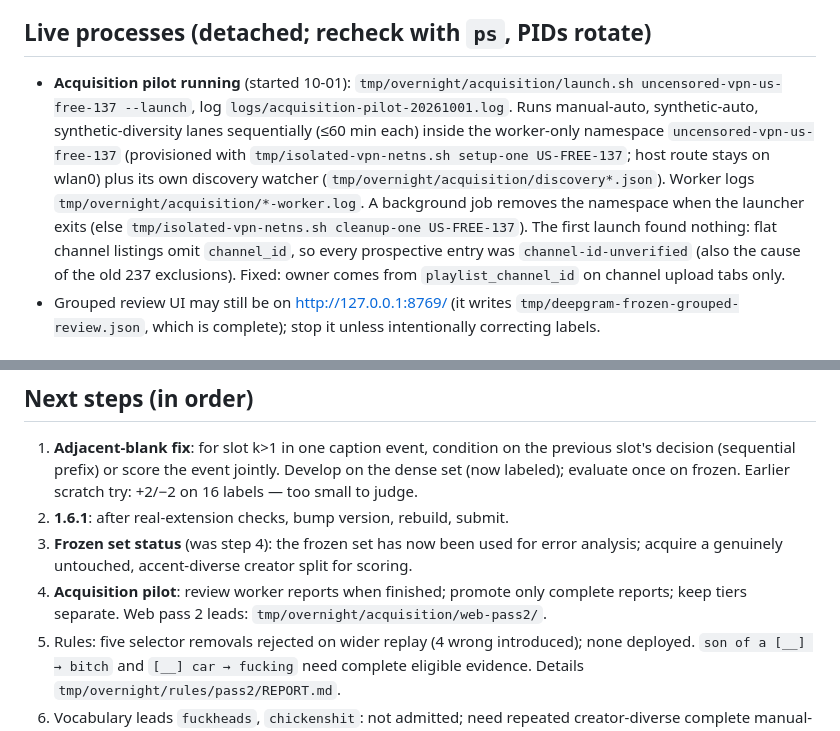
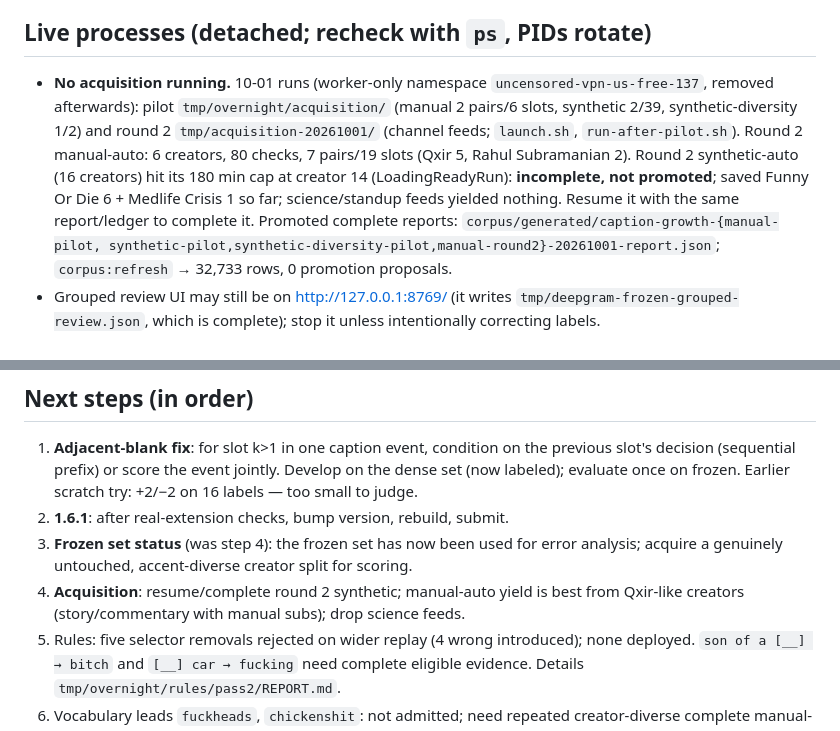
Before and after one commit to La5u/Uncensored-Youtube, a Markdown page: docs/SESSION_HANDOFF.md, 2 parts joined by grey strips. Drawn GitHub-style.

Commit message:
docs: record 10-01 acquisition pilot and round 2 results

```diff
--- a/docs/SESSION_HANDOFF.md
+++ b/docs/SESSION_HANDOFF.md
@@ -35,17 +35,17 @@ pre-09-24 archive `.tmp-archive/docs-20260924/SESSION_HANDOFF.md`. Preserve `tmp
 
 ## Live processes (detached; recheck with `ps`, PIDs rotate)
 
-- **Acquisition pilot running** (started 10-01): `tmp/overnight/acquisition/launch.sh
-  uncensored-vpn-us-free-137 --launch`, log `logs/acquisition-pilot-20261001.log`.
-  Runs manual-auto, synthetic-auto, synthetic-diversity lanes sequentially (≤60 min
-  each) inside the worker-only namespace `uncensored-vpn-us-free-137` (provisioned with
-  `tmp/isolated-vpn-netns.sh setup-one US-FREE-137`; host route stays on wlan0) plus
-  its own discovery watcher (`tmp/overnight/acquisition/discovery*.json`). Worker logs
-  `tmp/overnight/acquisition/*-worker.log`. A background job removes the namespace
-  when the launcher exits (else `tmp/isolated-vpn-netns.sh cleanup-one US-FREE-137`).
-  The first launch found nothing: flat channel listings omit `channel_id`, so every
-  prospective entry was `channel-id-unverified` (also the cause of the old 237
-  exclusions). Fixed: owner comes from `playlist_channel_id` on channel upload tabs only.
+- **No acquisition running.** 10-01 runs (worker-only namespace `uncensored-vpn-us-free-137`,
+  removed afterwards): pilot `tmp/overnight/acquisition/` (manual 2 pairs/6 slots,
+  synthetic 2/39, synthetic-diversity 1/2) and round 2 `tmp/acquisition-20261001/`
+  (channel feeds; `launch.sh`, `run-after-pilot.sh`). Round 2 manual-auto: 6 creators,
+  80 checks, 7 pairs/19 slots (Qxir 5, Rahul Subramanian 2). Round 2 synthetic-auto
+  (16 creators) hit its 180 min cap at creator 14 (LoadingReadyRun): **incomplete, not
+  promoted**; saved Funny Or Die 6 + Medlife Crisis 1 so far; science/standup feeds
+  yielded nothing. Resume it with the same report/ledger to complete it.
+  Promoted complete reports: `corpus/generated/caption-growth-{manual-pilot,
+  synthetic-pilot,synthetic-diversity-pilot,manual-round2}-20261001-report.json`;
+  `corpus:refresh` → 32,733 rows, 0 promotion proposals.
 - Grouped review UI may still be on http://127.0.0.1:8769/ (it writes
   `tmp/deepgram-frozen-grouped-review.json`, which is complete); stop it unless
   intentionally correcting labels.
@@ -120,8 +120,8 @@ off 0 filled, rules 9, rules-first 10, whisper-first 9, whisper 0 — as designe
 2. **1.6.1**: after real-extension checks, bump version, rebuild, submit.
 3. **Frozen set status** (was step 4): the frozen set has now been used for error
    analysis; acquire a genuinely untouched, accent-diverse creator split for scoring.
-4. **Acquisition pilot**: review worker reports when finished; promote only complete
-   reports; keep tiers separate. Web pass 2 leads: `tmp/overnight/acquisition/web-pass2/`.
+4. **Acquisition**: resume/complete round 2 synthetic; manual-auto yield is best from
+   Qxir-like creators (story/commentary with manual subs); drop science feeds.
 5. Rules: five selector removals rejected on wider replay (4 wrong introduced); none
    deployed. `son of a [__] → bitch` and `[__] car → fucking` need complete eligible
    evidence. Details `tmp/overnight/rules/pass2/REPORT.md`.
```
